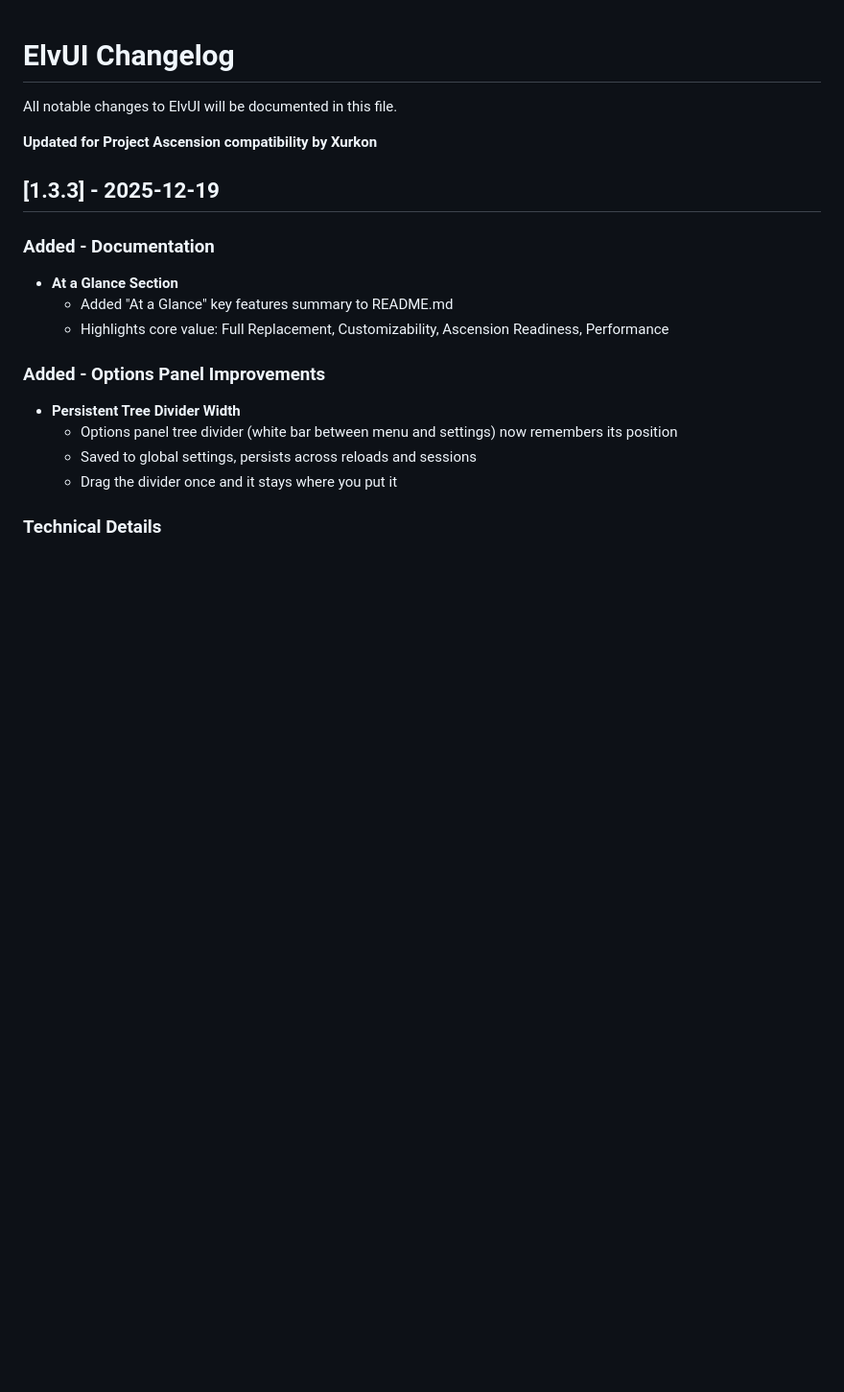
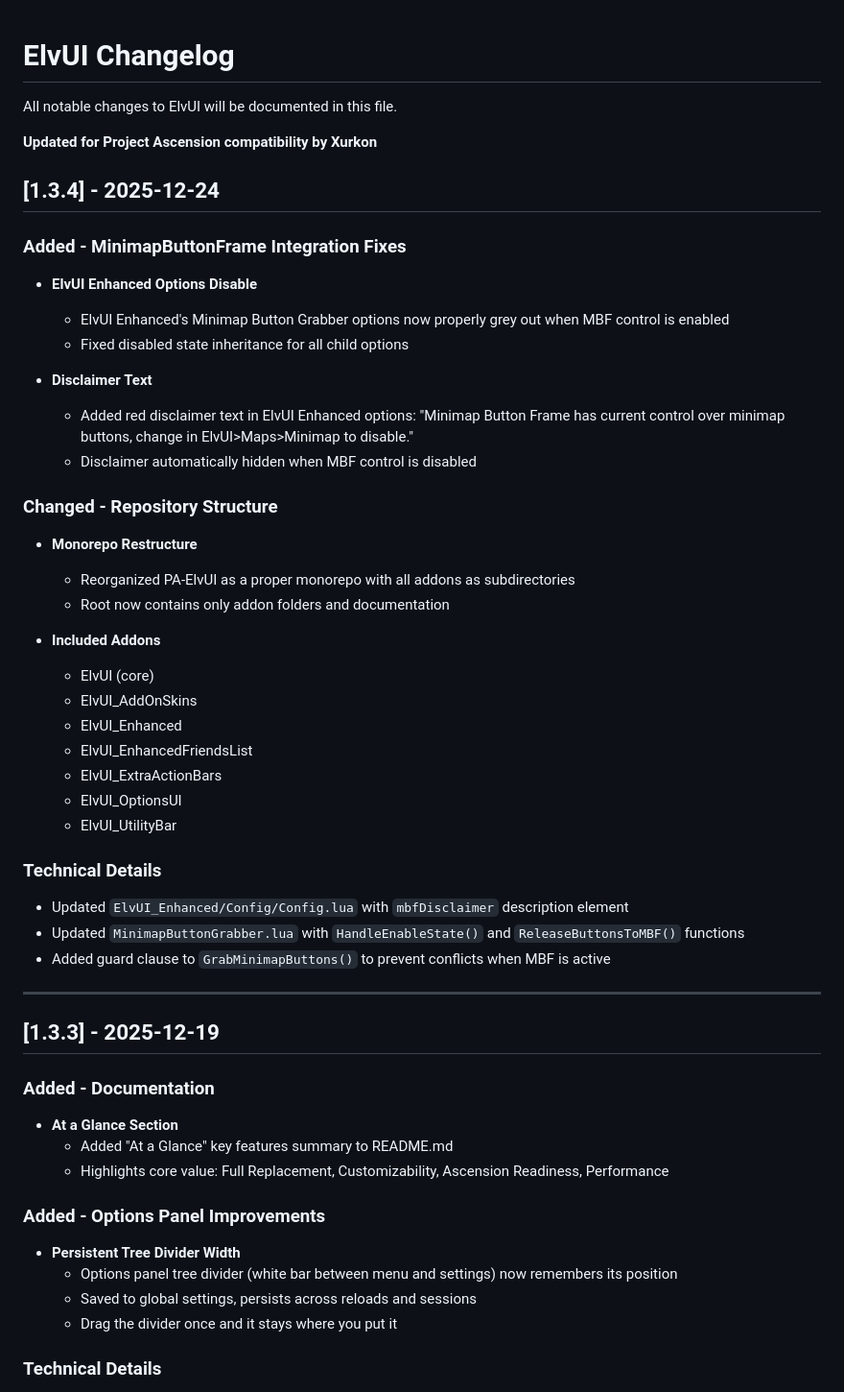
Before and after one commit to Xurkon/PA-ElvUI, a Markdown page: CHANGELOG.md, the part around the change. Shown at 96% size. GitHub-like rendering; blank space fills up the shorter version.

Commit message:
docs: update CHANGELOG with v1.3.4 changes and monorepo restructure

```diff
--- a/CHANGELOG.md
+++ b/CHANGELOG.md
@@ -3,6 +3,41 @@
 All notable changes to ElvUI will be documented in this file.
 
 **Updated for Project Ascension compatibility by Xurkon**
+
+## [1.3.4] - 2025-12-24
+
+### Added - MinimapButtonFrame Integration Fixes
+
+- **ElvUI Enhanced Options Disable**
+  - ElvUI Enhanced's Minimap Button Grabber options now properly grey out when MBF control is enabled
+  - Fixed disabled state inheritance for all child options
+
+- **Disclaimer Text**
+  - Added red disclaimer text in ElvUI Enhanced options: "Minimap Button Frame has current control over minimap buttons, change in ElvUI>Maps>Minimap to disable."
+  - Disclaimer automatically hidden when MBF control is disabled
+
+### Changed - Repository Structure
+
+- **Monorepo Restructure**
+  - Reorganized PA-ElvUI as a proper monorepo with all addons as subdirectories
+  - Root now contains only addon folders and documentation
+
+- **Included Addons**
+  - ElvUI (core)
+  - ElvUI_AddOnSkins
+  - ElvUI_Enhanced
+  - ElvUI_EnhancedFriendsList
+  - ElvUI_ExtraActionBars
+  - ElvUI_OptionsUI
+  - ElvUI_UtilityBar
+
+### Technical Details
+
+- Updated `ElvUI_Enhanced/Config/Config.lua` with `mbfDisclaimer` description element
+- Updated `MinimapButtonGrabber.lua` with `HandleEnableState()` and `ReleaseButtonsToMBF()` functions
+- Added guard clause to `GrabMinimapButtons()` to prevent conflicts when MBF is active
+
+---
 
 ## [1.3.3] - 2025-12-19
 
```
